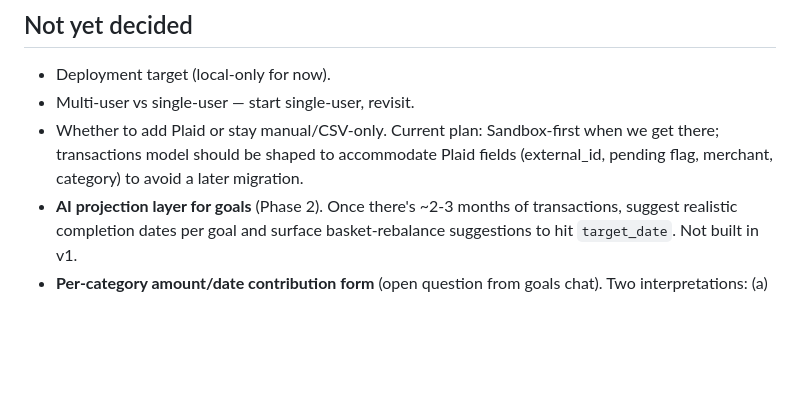
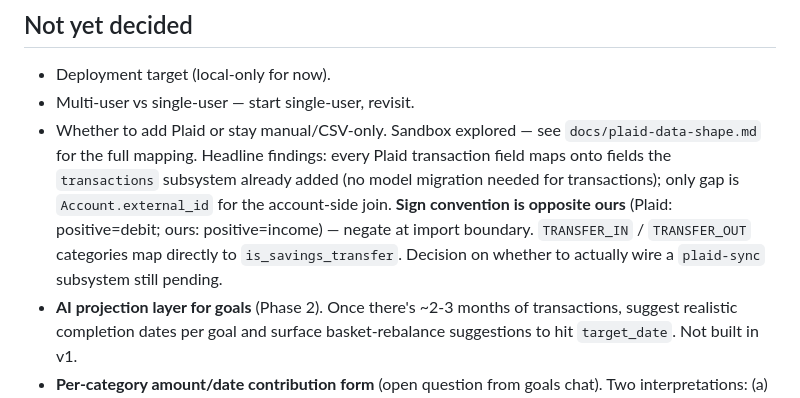
Before and after one commit to Gflojoe-bit/savingdashboard, a Markdown page: CLAUDE.md, the part around the change. GitHub-like rendering; blank space fills up the shorter version.

Commit message:
Bump CLAUDE.md Plaid bullet to reference sandbox findings
The Plaid bullet was forward-looking ("when we get there"). Now that
the sandbox exploration landed, the bullet points at docs/plaid-data-
shape.md and surfaces the headline findings (no transactions migration
needed, sign-flip required at import, transfer detection is clean).

Co-Authored-By: Claude Opus 4.7 (1M context) <noreply@anthropic.com>

```diff
--- a/CLAUDE.md
+++ b/CLAUDE.md
@@ -60,7 +60,7 @@ When starting a chat on a subsystem branch, the first thing to do is read this f
 
 - Deployment target (local-only for now).
 - Multi-user vs single-user — start single-user, revisit.
-- Whether to add Plaid or stay manual/CSV-only. Current plan: Sandbox-first when we get there; transactions model should be shaped to accommodate Plaid fields (external_id, pending flag, merchant, category) to avoid a later migration.
+- Whether to add Plaid or stay manual/CSV-only. Sandbox explored — see `docs/plaid-data-shape.md` for the full mapping. Headline findings: every Plaid transaction field maps onto fields the `transactions` subsystem already added (no model migration needed for transactions); only gap is `Account.external_id` for the account-side join. **Sign convention is opposite ours** (Plaid: positive=debit; ours: positive=income) — negate at import boundary. `TRANSFER_IN` / `TRANSFER_OUT` categories map directly to `is_savings_transfer`. Decision on whether to actually wire a `plaid-sync` subsystem still pending.
 - **AI projection layer for goals** (Phase 2). Once there's ~2-3 months of transactions, suggest realistic completion dates per goal and surface basket-rebalance suggestions to hit `target_date`. Not built in v1.
 - **Per-category amount/date contribution form** (open question from goals chat). Two interpretations: (a) the goal-edit form gains an optional "save $X every month" recurring contribution alongside the basket %, or (b) a separate manual allocation form for one-off "$100 → vacation on Apr 15" entries that bypass the basket. Quite different implementations; deferred until decided.
 - **Goal edit + delete views.** Currently admin-only. Once a goal is created, its name/category/target/date can only be changed via `/admin/`. Add inline edit/delete UI when goals UX matters more.
```
